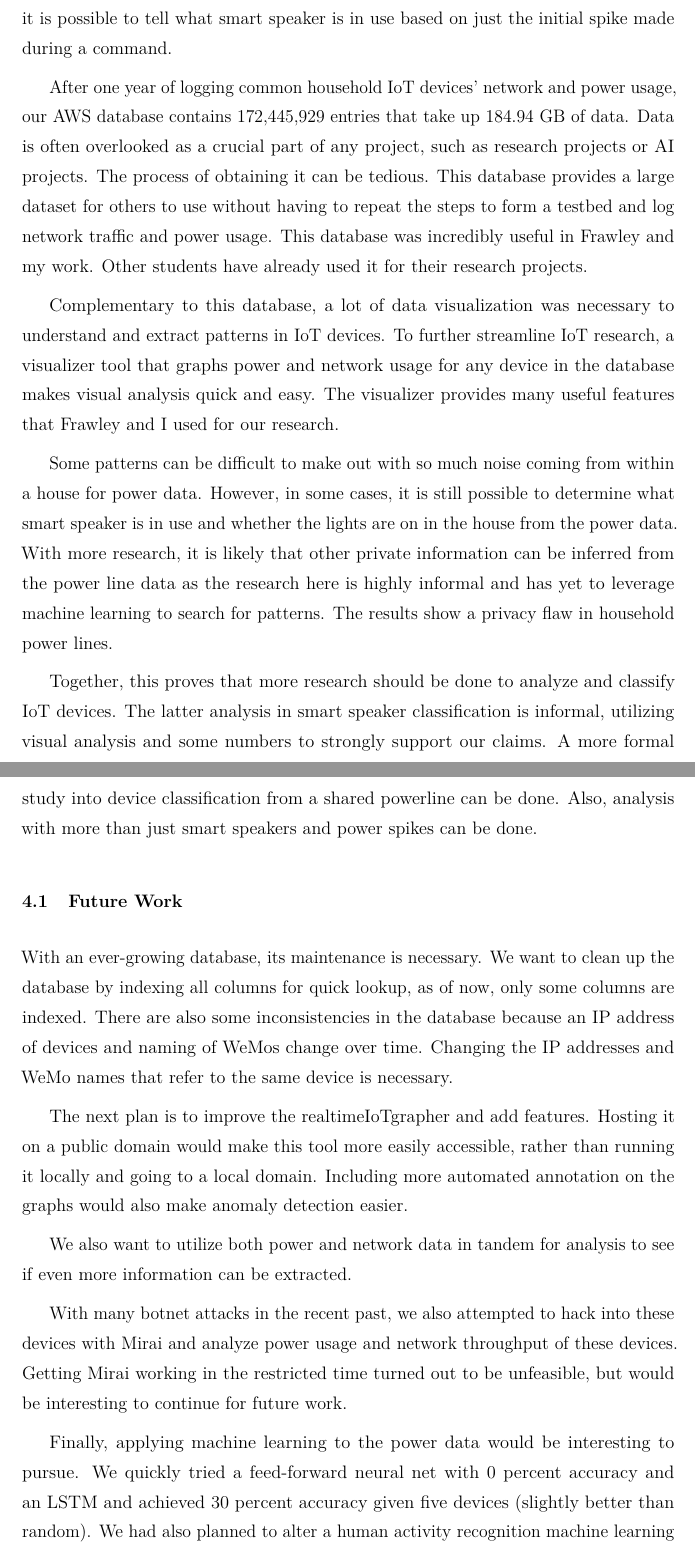
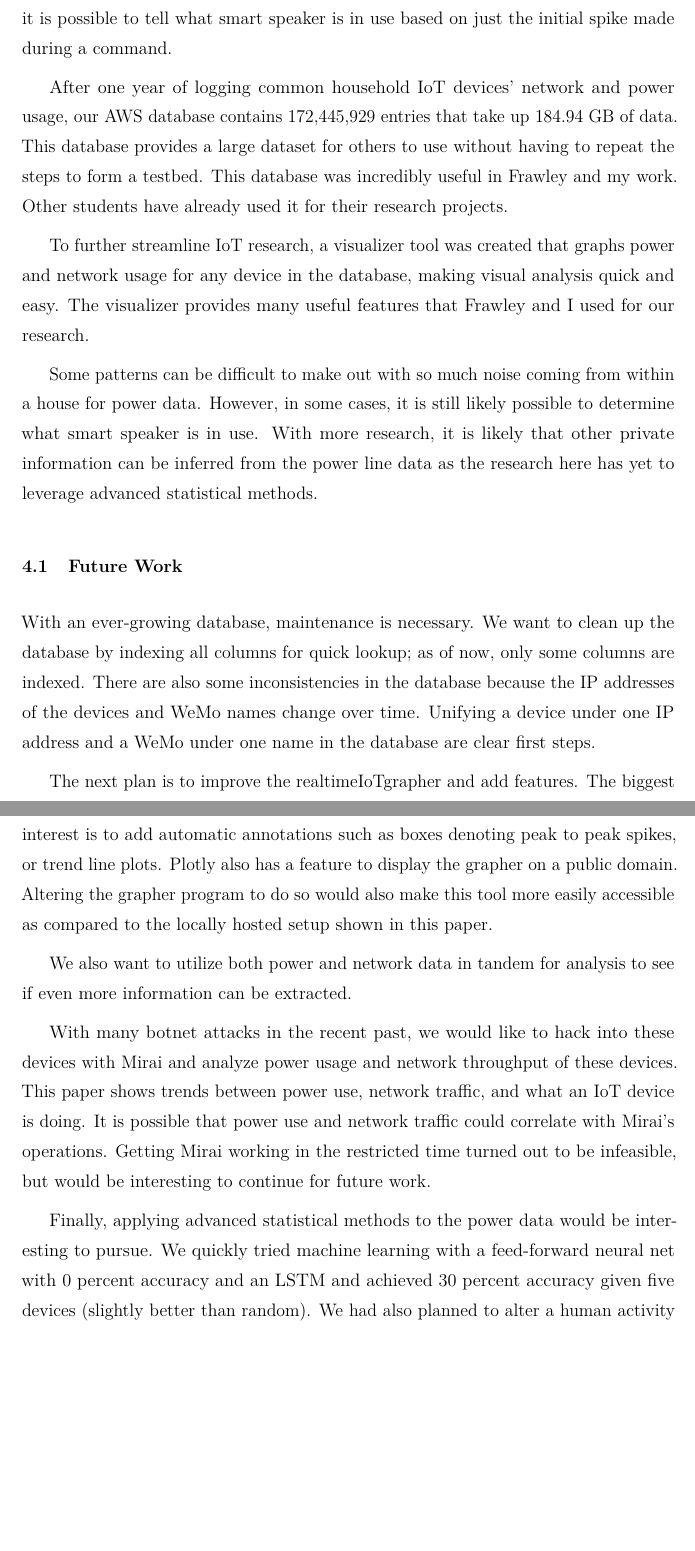
Before and after one commit to nealhnguyen/iot, a LaTeX thesis (main.tex, which reads chapters/Conclusion.tex): two parts of pages 81 and 82 of 90 before the commit and two parts of pages 81 and 82 of 89 after it, joined at a grey line, cut so that both start at the same text, the shorter picture padded with empty space. Compiled offline with pdfLaTeX; a LaTeX package or settings file that is missing is left out.

Commit message:
edits for conclusion

```diff
--- a/chapters/Conclusion.tex
+++ b/chapters/Conclusion.tex
@@ -2,23 +2,20 @@
 \label{Conclusion}
 To conclude, this paper documents the creation of a large database of IoT devices' network and power usage, introduces a graphing tool for this database and shows that it is possible to tell what smart speaker is in use based on just the initial spike made during a command.
 
-After one year of logging common household IoT devices' network and power usage, our AWS database contains 172,445,929 entries that take up 184.94 GB of data. Data is often overlooked as a crucial part of any project, such as research projects or AI projects. The process of obtaining it can be tedious. This database provides a large dataset for others to use without having to repeat the steps to form a testbed and log network traffic and power usage. This database was incredibly useful in Frawley and my work. Other students have already used it for their research projects.
+After one year of logging common household IoT devices' network and power usage, our AWS database contains 172,445,929 entries that take up 184.94 GB of data. This database provides a large dataset for others to use without having to repeat the steps to form a testbed. This database was incredibly useful in Frawley and my work. Other students have already used it for their research projects.
 
-Complementary to this database, a lot of data visualization was necessary to understand and extract patterns in IoT devices. To further streamline IoT research, a visualizer tool that graphs power and network usage for any device in the database makes visual analysis quick and easy. The visualizer provides many useful features that Frawley and I used for our research.
+To further streamline IoT research, a visualizer tool was created that graphs power and network usage for any device in the database, making visual analysis quick and easy. The visualizer provides many useful features that Frawley and I used for our research.
 
-Some patterns can be difficult to make out with so much noise coming from within a house for power data. However, in some cases, it is still possible to determine what smart speaker is in use and whether the lights are on in the house from the power data. With more research, it is likely that other private information can be inferred from the power line data as the research here is highly informal and has yet to leverage machine learning to search for patterns. The results show a privacy flaw in household power lines.
-
-Together, this proves that more research should be done to analyze and classify IoT devices. The latter analysis in smart speaker classification is informal, utilizing visual analysis and some numbers to strongly support our claims. A more formal study into device classification from a shared powerline can be done. Also, analysis with more than just smart speakers and power spikes can be done.
+Some patterns can be difficult to make out with so much noise coming from within a house for power data. However, in some cases, it is still likely possible to determine what smart speaker is in use. With more research, it is likely that other private information can be inferred from the power line data as the research here has yet to leverage advanced statistical methods.
 
 \section{Future Work}
+With an ever-growing database, maintenance is necessary. We want to clean up the database by indexing all columns for quick lookup; as of now, only some columns are indexed. There are also some inconsistencies in the database because the IP addresses of the devices and WeMo names change over time. Unifying a device under one IP address and a WeMo under one name in the database are clear first steps.
 
-With an ever-growing database, its maintenance is necessary. We want to clean up the database by indexing all columns for quick lookup, as of now, only some columns are indexed. There are also some inconsistencies in the database because an IP address of devices and naming of WeMos change over time. Changing the IP addresses and WeMo names that refer to the same device is necessary.
-
-The next plan is to improve the realtimeIoTgrapher and add features. Hosting it on a public domain would make this tool more easily accessible, rather than running it locally and going to a local domain. Including more automated annotation on the graphs would also make anomaly detection easier.
+The next plan is to improve the realtimeIoTgrapher and add features. The biggest interest is to add automatic annotations such as boxes denoting peak to peak spikes, or trend line plots. Plotly also has a feature to display the grapher on a public domain. Altering the grapher program to do so would also make this tool more easily accessible as compared to the locally hosted setup shown in this paper.
 
 We also want to utilize both power and network data in tandem for analysis to see if even more information can be extracted.
 
-With many botnet attacks in the recent past, we also attempted to hack into these devices with Mirai and analyze power usage and network throughput of these devices. Getting Mirai working in the restricted time turned out to be unfeasible, but would be interesting to continue for future work.
+With many botnet attacks in the recent past, we would like to hack into these devices with Mirai and analyze power usage and network throughput of these devices. This paper shows trends between power use, network traffic, and what an IoT device is doing. It is possible that power use and network traffic could correlate with Mirai's operations. Getting Mirai working in the restricted time turned out to be infeasible, but would be interesting to continue for future work.
 
-Finally, applying machine learning to the power data would be interesting to pursue. We quickly tried a feed-forward neural net with 0 percent accuracy and an LSTM and achieved 30 percent accuracy given five devices (slightly better than random). We had also planned to alter a human activity recognition machine learning (HAR) model to fit the database for classification of device model given power data over a set period. It is likely that machine learning can find patterns that visual examination could not.
+Finally, applying advanced statistical methods to the power data would be interesting to pursue. We quickly tried machine learning with a feed-forward neural net with 0 percent accuracy and an LSTM and achieved 30 percent accuracy given five devices (slightly better than random). We had also planned to alter a human activity recognition machine learning (HAR) model to fit the database for classification of device model given power data over a set period. It is likely that machine learning can find patterns that visual examination could not.
 
```
Also changed, not shown: chapters/Method.tex (+6 -6 lines), chapters/Results.tex (+3 -3 lines), chapters/Conclusion.tex (4 more changed lines), 1 other file.
